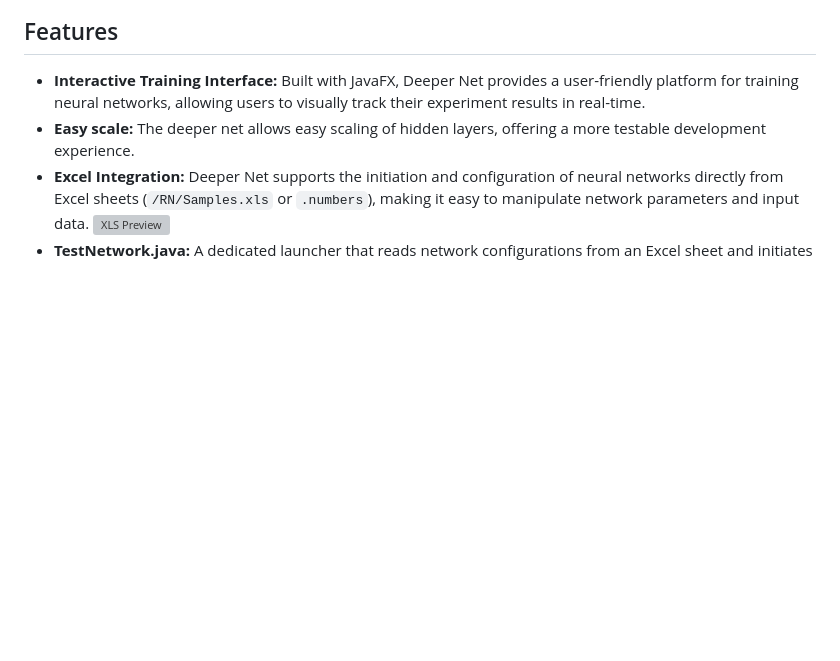
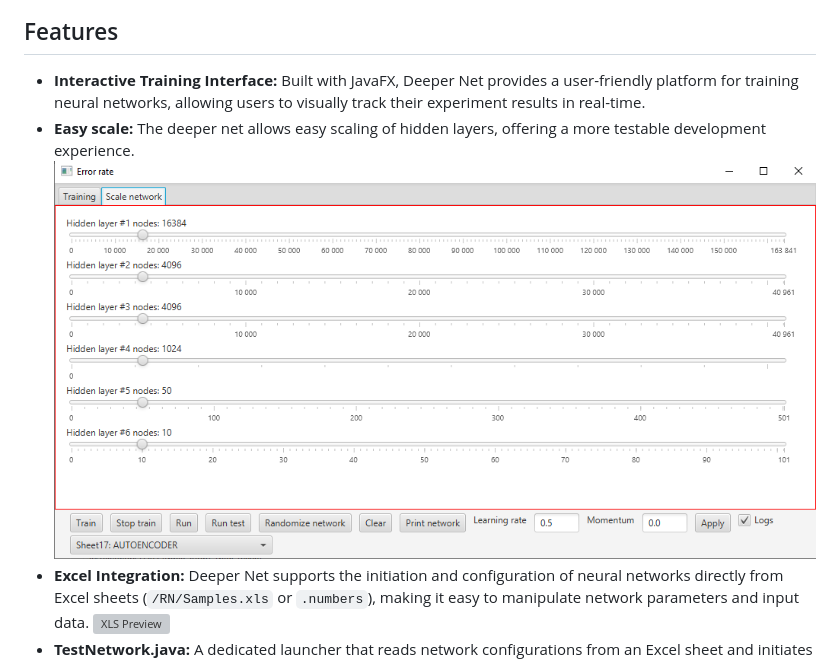
Before and after one commit to stakepoolplace/deepnet, a Markdown page: README.md, the part around the change. Drawn GitHub-style; pictures changed too: easy-scale.png (added); blank space fills up the shorter version; grey boxes are pictures that could not be loaded.

```diff
--- a/README.md
+++ b/README.md
@@ -8,6 +8,7 @@ Welcome to DeeperNet developed by Eric Marchand, an educational deep learning fr
 
 - **Interactive Training Interface:** Built with JavaFX, Deeper Net provides a user-friendly platform for training neural networks, allowing users to visually track their experiment results in real-time.
 - **Easy scale:** The deeper net allows easy scaling of hidden layers, offering a more testable development experience.
+![Scaling Preview](easy-scale.png)
 - **Excel Integration:** Deeper Net supports the initiation and configuration of neural networks directly from Excel sheets (`/RN/Samples.xls` or `.numbers`), making it easy to manipulate network parameters and input data.
 ![XLS Preview](xls.png)
 - **TestNetwork.java:** A dedicated launcher that reads network configurations from an Excel sheet and initiates the graphical interface `ViewerFX.java` for visualization.
```
